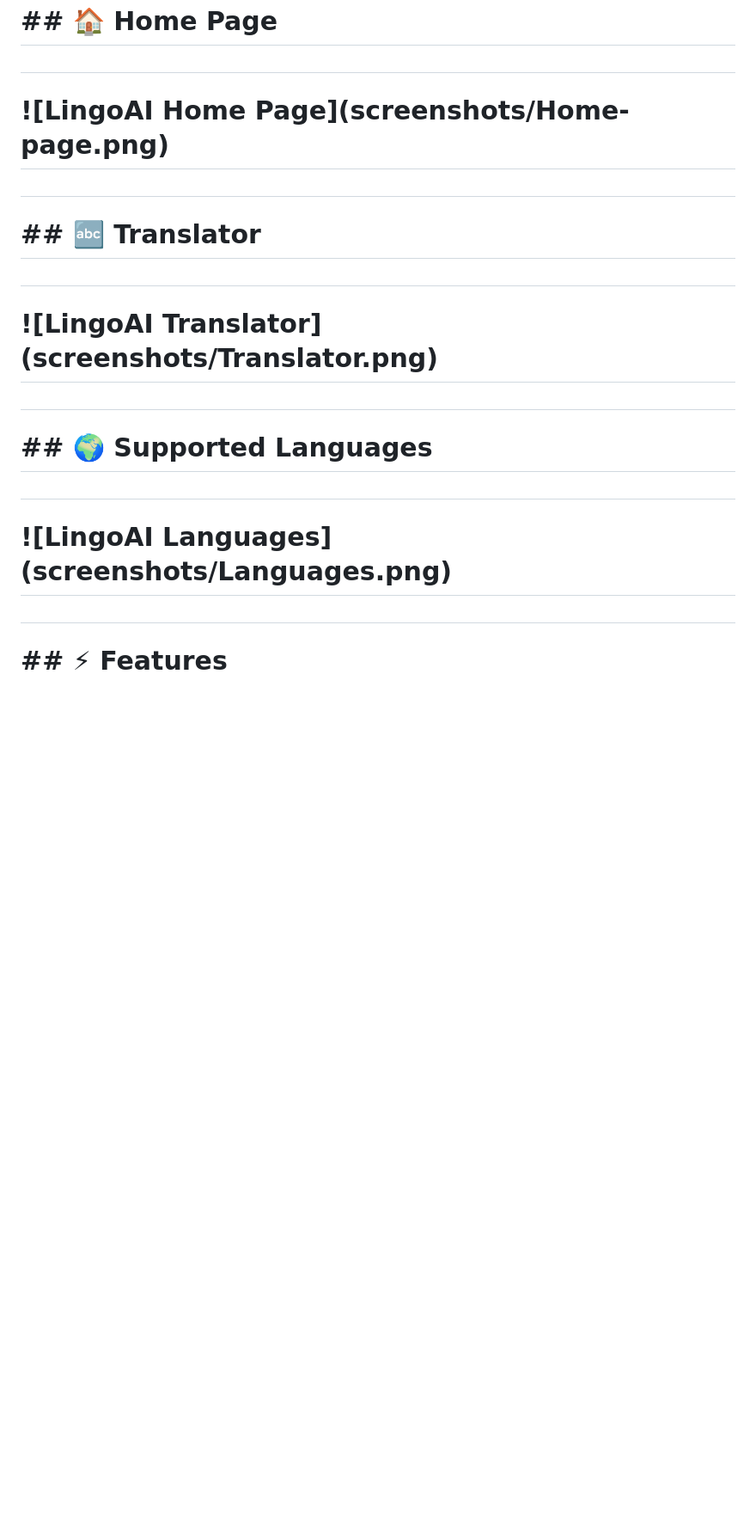
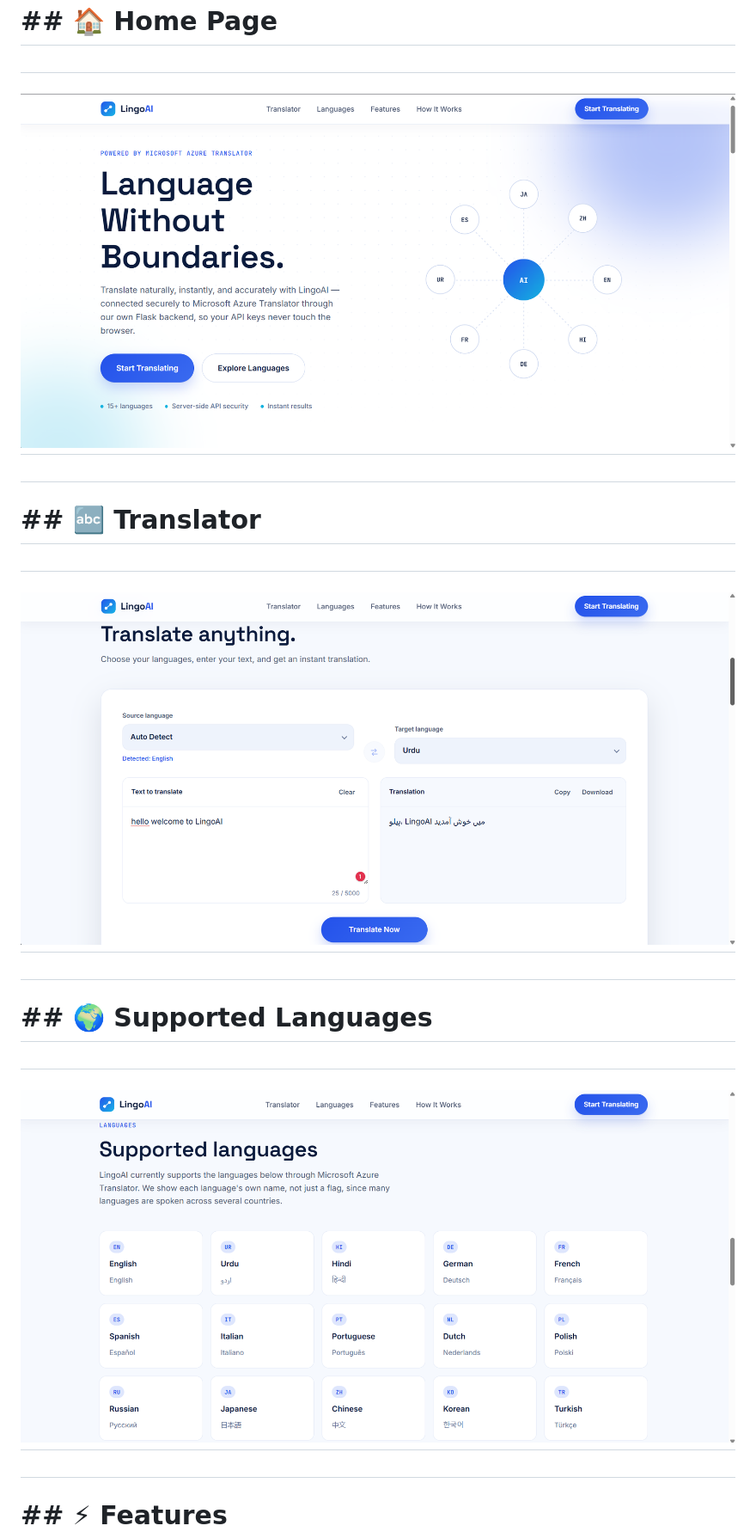
Before and after one commit to Muhammad-Qas/CodeAlpha_LingoAI, a Markdown page: README.md, the part around one of its changes. Shown at 86% size. GitHub-like rendering; blank space fills up the shorter version.

Commit message:
Fix README screenshot links

```diff
--- a/README.md
+++ b/README.md
@@ -70,7 +70,7 @@
 
 #
 
-# !\[LingoAI Home Page](screenshots/Home-page.png)
+# ![LingoAI Home Page](screenshots/Home-page.png)
 
 #
 
@@ -78,7 +78,8 @@
 
 #
 
-# !\[LingoAI Translator](screenshots/Translator.png)
+# ![LingoAI Translator](screenshots/Translator.png)
+
 
 #
 
@@ -86,7 +87,7 @@
 
 #
 
-# !\[LingoAI Languages](screenshots/Languages.png)
+# ![LingoAI Languages](screenshots/Languages.png)
 
 #
 
```
Also changed, not shown: other parts of README.md (+1 -1 lines).
